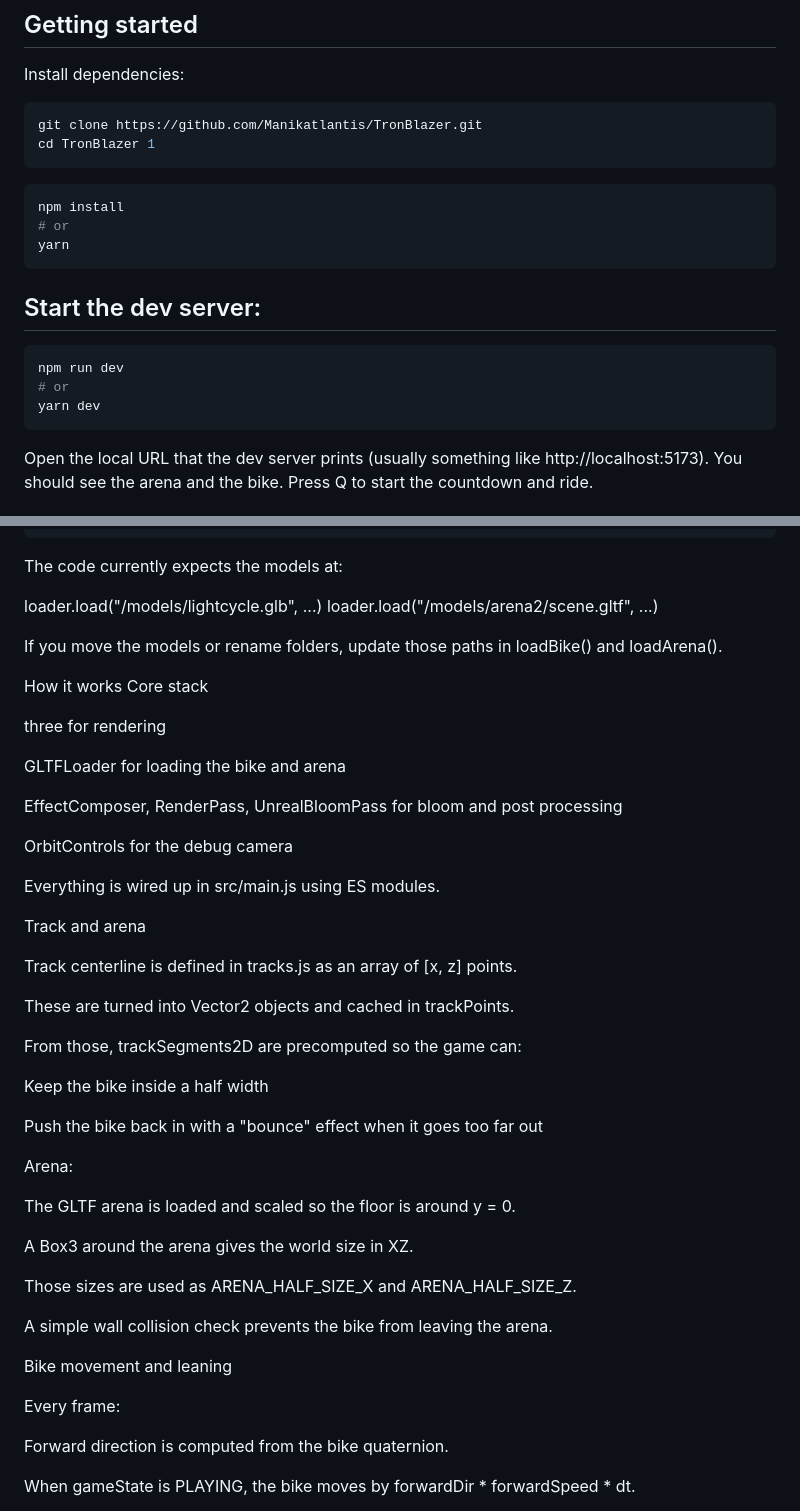
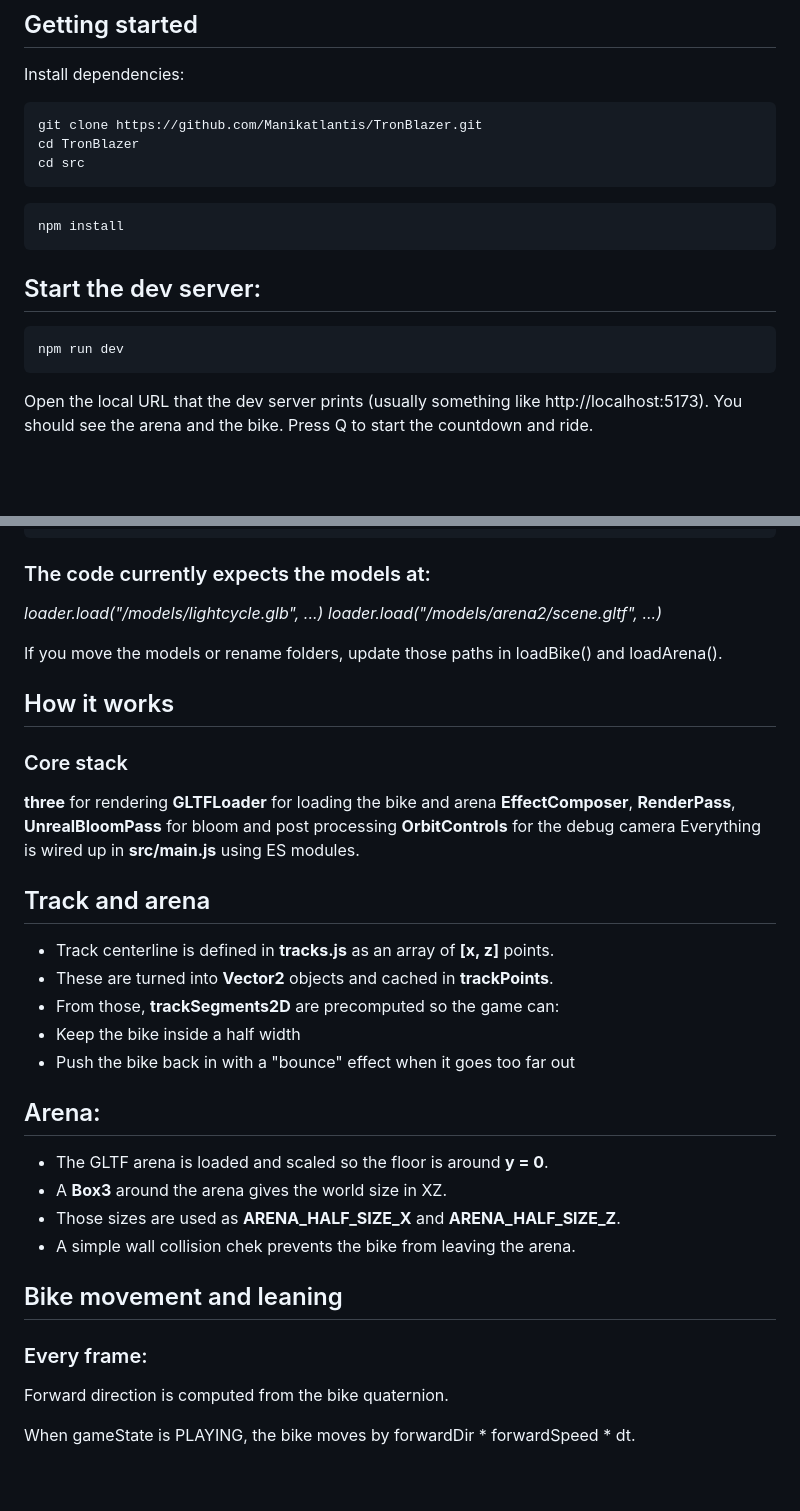
Before and after one commit to Manikatlantis/TronBlazer, a Markdown page: README.md, 2 parts joined by grey strips. Rendered like a GitHub page; blank space fills up the shorter version.

````diff
--- a/README.md
+++ b/README.md
@@ -96,19 +96,16 @@ Modern browser with WebGL support
 Install dependencies:
 ```bash
 git clone https://github.com/Manikatlantis/TronBlazer.git
-cd TronBlazer 1
+cd TronBlazer
+cd src
 ```
 ```bash
 npm install
-# or
-yarn
 ```
 
 ## Start the dev server:
 ```bash
 npm run dev
-# or
-yarn dev
 ```
 
 Open the local URL that the dev server prints (usually something like http://localhost:5173).
@@ -140,52 +137,40 @@ Rough layout of the repo:
     └── ...
 ```
 
-The code currently expects the models at:
+### The code currently expects the models at:
 
-loader.load("/models/lightcycle.glb", ...)
-loader.load("/models/arena2/scene.gltf", ...)
+_loader.load("/models/lightcycle.glb", ...)
+loader.load("/models/arena2/scene.gltf", ...)_
 
 
 If you move the models or rename folders, update those paths in loadBike() and loadArena().
 
-How it works
-Core stack
+## How it works
+### Core stack
 
-three for rendering
+**three** for rendering
+**GLTFLoader** for loading the bike and arena
+**EffectComposer**, **RenderPass**, **UnrealBloomPass** for bloom and post processing
+**OrbitControls** for the debug camera
+Everything is wired up in **src/main.js** using ES modules.
 
-GLTFLoader for loading the bike and arena
+## Track and arena
 
-EffectComposer, RenderPass, UnrealBloomPass for bloom and post processing
+- Track centerline is defined in **tracks.js** as an array of **[x, z]** points.
+- These are turned into **Vector2** objects and cached in **trackPoints**.
+- From those, **trackSegments2D** are precomputed so the game can:
+- Keep the bike inside a half width
+- Push the bike back in with a "bounce" effect when it goes too far out
 
-OrbitControls for the debug camera
+## Arena:
 
-Everything is wired up in src/main.js using ES modules.
+- The GLTF arena is loaded and scaled so the floor is around **y = 0**.
+- A **Box3** around the arena gives the world size in XZ.
+- Those sizes are used as **ARENA_HALF_SIZE_X** and **ARENA_HALF_SIZE_Z**.
+- A simple wall collision chek prevents the bike from leaving the arena.
 
-Track and arena
-
-Track centerline is defined in tracks.js as an array of [x, z] points.
-
-These are turned into Vector2 objects and cached in trackPoints.
-
-From those, trackSegments2D are precomputed so the game can:
-
-Keep the bike inside a half width
-
-Push the bike back in with a "bounce" effect when it goes too far out
-
-Arena:
-
-The GLTF arena is loaded and scaled so the floor is around y = 0.
-
-A Box3 around the arena gives the world size in XZ.
-
-Those sizes are used as ARENA_HALF_SIZE_X and ARENA_HALF_SIZE_Z.
-
-A simple wall collision check prevents the bike from leaving the arena.
-
-Bike movement and leaning
-
-Every frame:
+## Bike movement and leaning
+### Every frame:
 
 Forward direction is computed from the bike quaternion.
 
````
